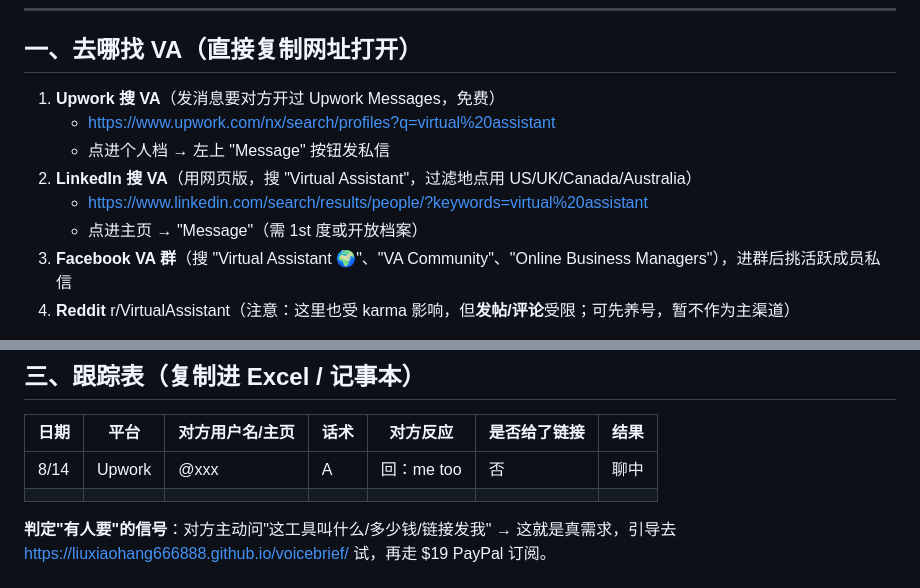
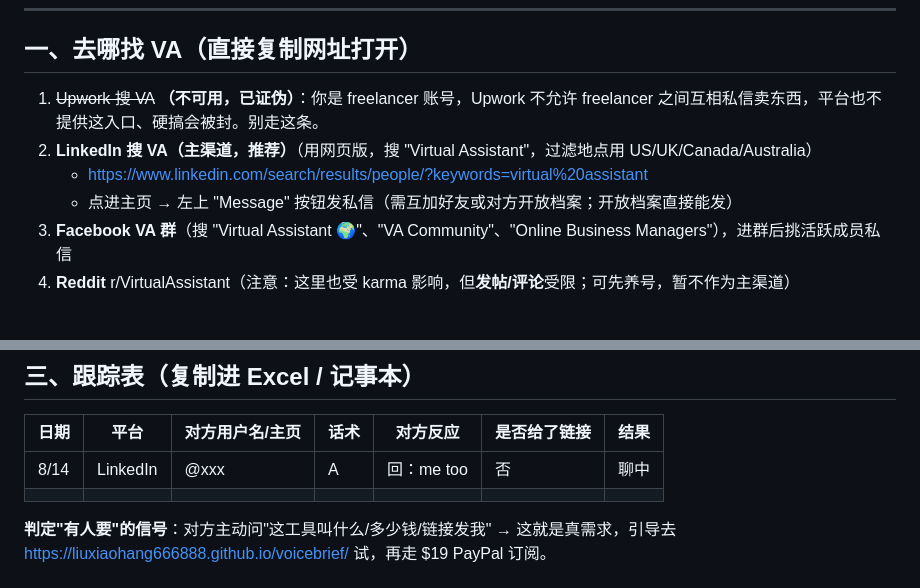
Before and after one commit to liuxiaohang666888/voicebrief, a Markdown page: OUTREACH_PACK.md, 2 parts joined by grey strips. Drawn GitHub-style.

Commit message:
Fix OUTREACH_PACK: mark Upwork unusable for freelancer-to-VA DM, make LinkedIn primary

```diff
--- a/OUTREACH_PACK.md
+++ b/OUTREACH_PACK.md
@@ -8,12 +8,10 @@
 
 ## 一、去哪找 VA（直接复制网址打开）
 
-1. **Upwork 搜 VA**（发消息要对方开过 Upwork Messages，免费）
-   - https://www.upwork.com/nx/search/profiles?q=virtual%20assistant
-   - 点进个人档 → 左上 "Message" 按钮发私信
-2. **LinkedIn 搜 VA**（用网页版，搜 "Virtual Assistant"，过滤地点用 US/UK/Canada/Australia）
+1. ~~Upwork 搜 VA~~ **（不可用，已证伪）**：你是 freelancer 账号，Upwork 不允许 freelancer 之间互相私信卖东西，平台也不提供这入口、硬搞会被封。别走这条。
+2. **LinkedIn 搜 VA（主渠道，推荐）**（用网页版，搜 "Virtual Assistant"，过滤地点用 US/UK/Canada/Australia）
    - https://www.linkedin.com/search/results/people/?keywords=virtual%20assistant
-   - 点进主页 → "Message"（需 1st 度或开放档案）
+   - 点进主页 → 左上 "Message" 按钮发私信（需互加好友或对方开放档案；开放档案直接能发）
 3. **Facebook VA 群**（搜 "Virtual Assistant 🌍"、"VA Community"、"Online Business Managers"），进群后挑活跃成员私信
 4. **Reddit** r/VirtualAssistant（注意：这里也受 karma 影响，但**发帖/评论**受限；可先养号，暂不作为主渠道）
 
@@ -61,7 +59,7 @@ similar or am I the only one paranoid about this?
 
 | 日期 | 平台 | 对方用户名/主页 | 话术 | 对方反应 | 是否给了链接 | 结果 |
 |------|------|----------------|------|----------|--------------|------|
-| 8/14 | Upwork | @xxx | A | 回：me too | 否 | 聊中 |
+| 8/14 | LinkedIn | @xxx | A | 回：me too | 否 | 聊中 |
 |      |        |                |      |          |              |      |
 
 **判定"有人要"的信号**：对方主动问"这工具叫什么/多少钱/链接发我" → 这就是真需求，引导去
```
